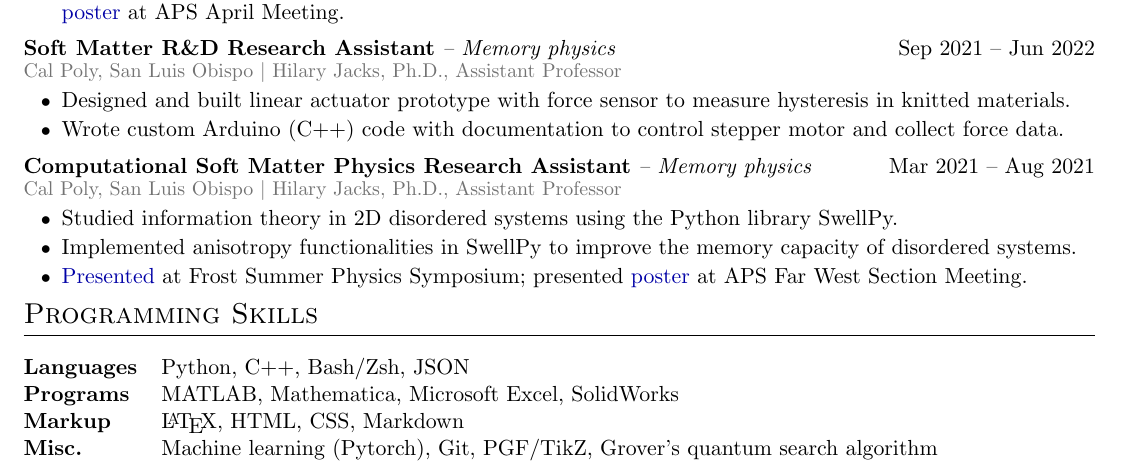
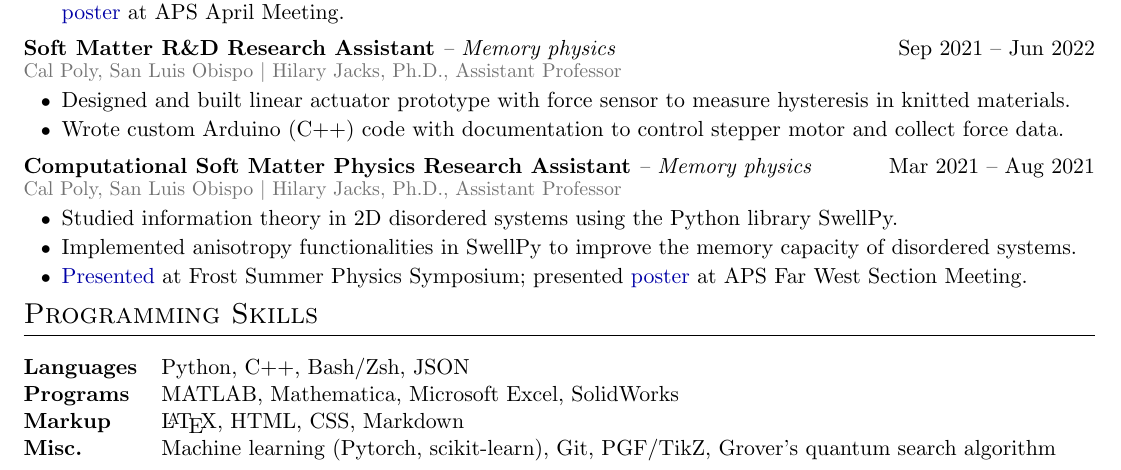
Before and after one commit to MaxVarverakis/cv, a LaTeX CV (cv.tex): part of page 1 of 2, cut so that both start at the same text. Compiled offline with pdfLaTeX.

Commit message:
Added scikit-learn to misc skills

```diff
--- a/cv.tex
+++ b/cv.tex
@@ -268,7 +268,7 @@
 \textbf{Languages} & Python, C++, Bash/Zsh, JSON \\
 \textbf{Programs} & MATLAB, Mathematica, Microsoft Excel, SolidWorks \\
 \textbf{Markup} & \LaTeX, HTML, CSS, Markdown \\
-\textbf{Misc.} & Machine learning (Pytorch), Git, PGF/TikZ, Grover's quantum search algorithm
+\textbf{Misc.} & Machine learning (Pytorch, scikit-learn), Git, PGF/TikZ, Grover's quantum search algorithm
 \end{tabularx}
 
 %----------------------------------------------------------------------------------------
```
